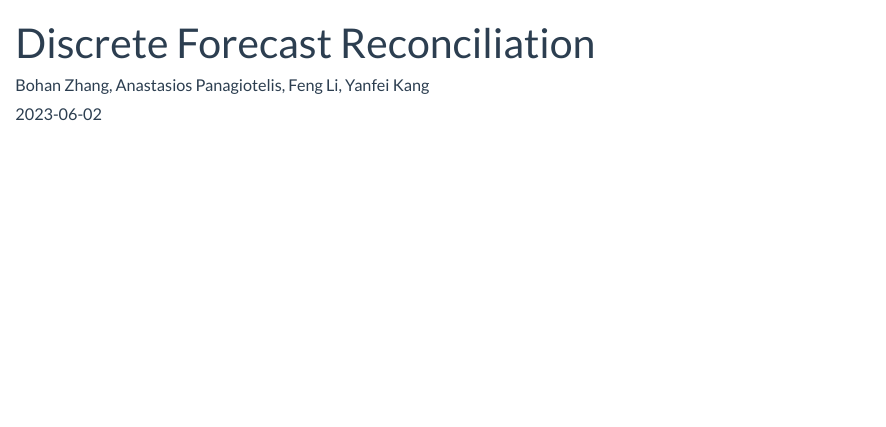
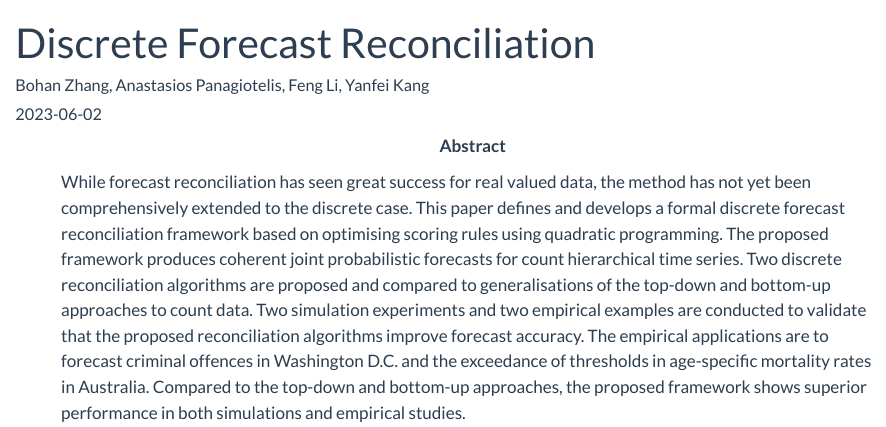
Before and after one commit to AngelPone/angelpone.github.io, a Quarto document (publications/dfr.qmd): the page in a window 1100 px wide, from its top. Rendered offline with R 4.5, knitr and Pandoc in place of Quarto, with nearby package versions.

Commit message:
update dfr

```diff
--- a/publications/dfr.qmd
+++ b/publications/dfr.qmd
@@ -6,4 +6,6 @@ doi: 10.48550/arXiv.2305.18809
 categories: Working papers
 author: Bohan Zhang, Anastasios Panagiotelis, Feng Li, Yanfei Kang
 code: https://github.com/angelpone/DiscreteRecon
+abstract: >
+  While forecast reconciliation has seen great success for real valued data, the method has not yet been comprehensively extended to the discrete case. This paper defines and develops a formal discrete forecast reconciliation framework based on optimising scoring rules using quadratic programming. The proposed framework produces coherent joint probabilistic forecasts for count hierarchical time series. Two discrete reconciliation algorithms are proposed and compared to generalisations of the top-down and bottom-up approaches to count data. Two simulation experiments and two empirical examples are conducted to validate that the proposed reconciliation algorithms improve forecast accuracy. The empirical applications are to forecast criminal offences in Washington D.C. and the exceedance of thresholds in age-specific mortality rates in Australia. Compared to the top-down and bottom-up approaches, the proposed framework shows superior performance in both simulations and empirical studies.
 ---
```
Also changed, not shown: _quarto.yml (+0 -1 lines), 3 other files.
